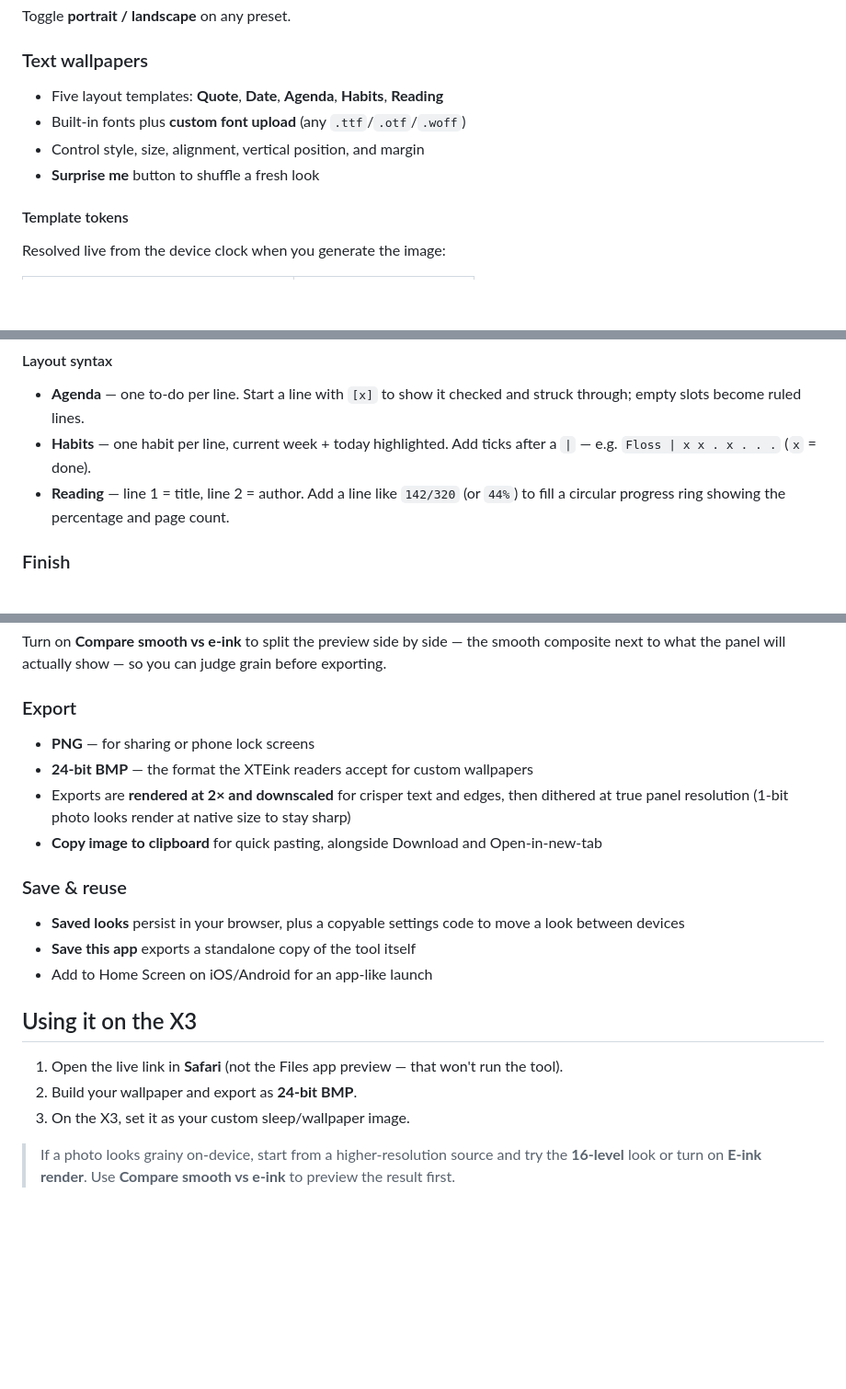
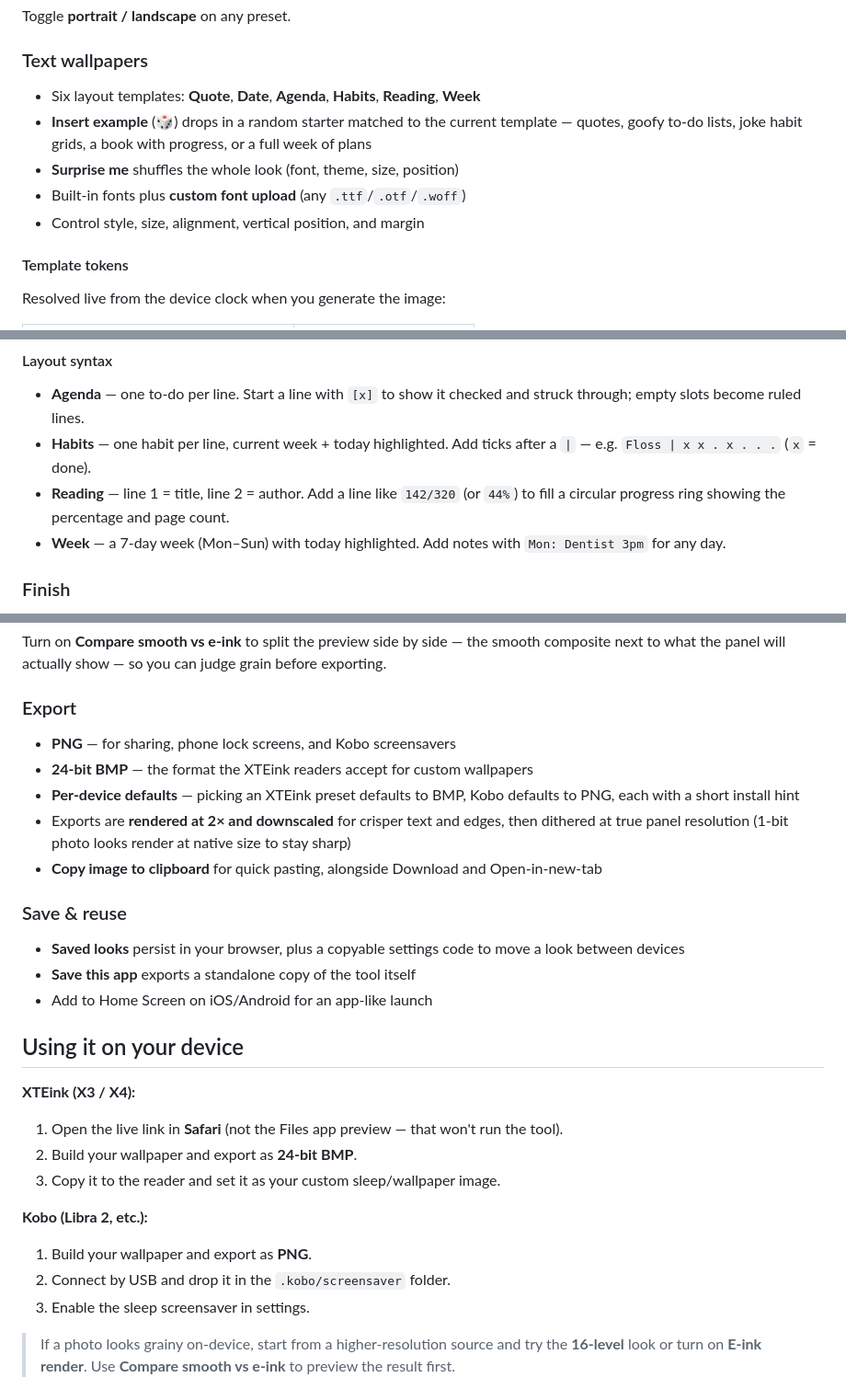
Before and after one commit to GreatSyxsuke/E-Ink-Studio, a Markdown page: README.md, 3 parts joined by grey strips. Shown at 92% size. GitHub-like rendering; blank space fills up the shorter version.

```diff
--- a/README.md
+++ b/README.md
@@ -19,10 +19,11 @@ Pick your device and the canvas is sized to its native resolution:
 Toggle **portrait / landscape** on any preset.
 
 ### Text wallpapers
-- Five layout templates: **Quote**, **Date**, **Agenda**, **Habits**, **Reading**
+- Six layout templates: **Quote**, **Date**, **Agenda**, **Habits**, **Reading**, **Week**
+- **Insert example** (🎲) drops in a random starter matched to the current template — quotes, goofy to-do lists, joke habit grids, a book with progress, or a full week of plans
+- **Surprise me** shuffles the whole look (font, theme, size, position)
 - Built-in fonts plus **custom font upload** (any `.ttf`/`.otf`/`.woff`)
 - Control style, size, alignment, vertical position, and margin
-- **Surprise me** button to shuffle a fresh look
 
 #### Template tokens
 Resolved live from the device clock when you generate the image:
@@ -41,6 +42,7 @@ Resolved live from the device clock when you generate the image:
 - **Agenda** — one to-do per line. Start a line with `[x]` to show it checked and struck through; empty slots become ruled lines.
 - **Habits** — one habit per line, current week + today highlighted. Add ticks after a `|` — e.g. `Floss | x x . x . . .` (`x` = done).
 - **Reading** — line 1 = title, line 2 = author. Add a line like `142/320` (or `44%`) to fill a circular progress ring showing the percentage and page count.
+- **Week** — a 7-day week (Mon–Sun) with today highlighted. Add notes with `Mon: Dentist 3pm` for any day.
 
 ### Finish
 - Light or dark theme
@@ -65,8 +67,9 @@ Optionally quantize the whole composition to the panel's depth (1-bit Floyd / At
 Turn on **Compare smooth vs e-ink** to split the preview side by side — the smooth composite next to what the panel will actually show — so you can judge grain before exporting.
 
 ### Export
-- **PNG** — for sharing or phone lock screens
+- **PNG** — for sharing, phone lock screens, and Kobo screensavers
 - **24-bit BMP** — the format the XTEink readers accept for custom wallpapers
+- **Per-device defaults** — picking an XTEink preset defaults to BMP, Kobo defaults to PNG, each with a short install hint
 - Exports are **rendered at 2× and downscaled** for crisper text and edges, then dithered at true panel resolution (1-bit photo looks render at native size to stay sharp)
 - **Copy image to clipboard** for quick pasting, alongside Download and Open-in-new-tab
 
@@ -75,11 +78,17 @@ Turn on **Compare smooth vs e-ink** to split the preview side by side — the sm
 - **Save this app** exports a standalone copy of the tool itself
 - Add to Home Screen on iOS/Android for an app-like launch
 
-## Using it on the X3
+## Using it on your device
 
+**XTEink (X3 / X4):**
 1. Open the live link in **Safari** (not the Files app preview — that won't run the tool).
 2. Build your wallpaper and export as **24-bit BMP**.
-3. On the X3, set it as your custom sleep/wallpaper image.
+3. Copy it to the reader and set it as your custom sleep/wallpaper image.
+
+**Kobo (Libra 2, etc.):**
+1. Build your wallpaper and export as **PNG**.
+2. Connect by USB and drop it in the `.kobo/screensaver` folder.
+3. Enable the sleep screensaver in settings.
 
 > If a photo looks grainy on-device, start from a higher-resolution source and try the **16-level** look or turn on **E-ink render**. Use **Compare smooth vs e-ink** to preview the result first.
 
```
Also changed, not shown: other parts of README.md (+6 -6 lines).
